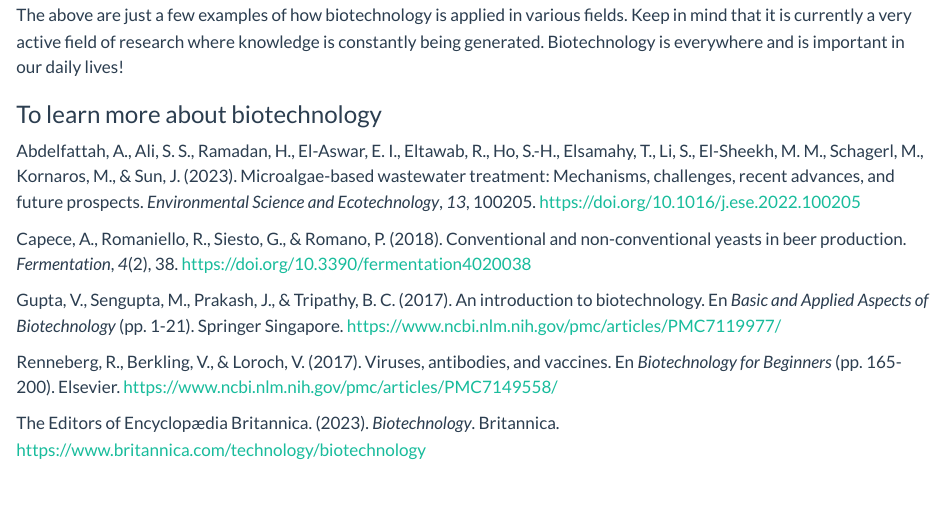
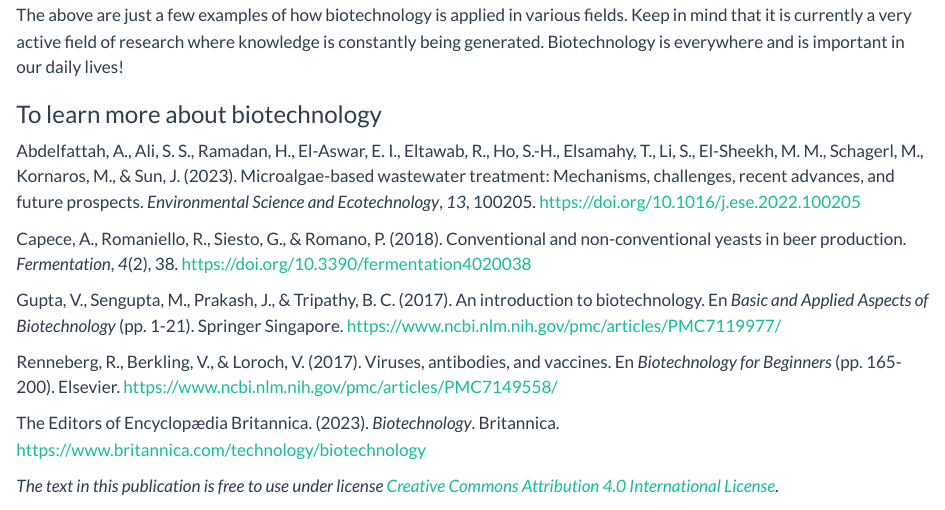
Before and after one commit to juanpa-biotech/juanpa-blog, a Quarto document (posts/biotechnology/index.qmd): the page in a window 1100 px wide, from 1370 px down. Rendered offline with R 4.5, knitr and Pandoc in place of Quarto, with nearby package versions.

Commit message:
A small change in new post

```diff
--- a/posts/biotechnology/index.qmd
+++ b/posts/biotechnology/index.qmd
@@ -38,3 +38,7 @@ Gupta, V., Sengupta, M., Prakash, J., & Tripathy, B. C. (2017). An introduction
 Renneberg, R., Berkling, V., & Loroch, V. (2017). Viruses, antibodies, and vaccines. En *Biotechnology for Beginners* (pp. 165-200). Elsevier. <https://www.ncbi.nlm.nih.gov/pmc/articles/PMC7149558/>
 
 The Editors of Encyclopædia Britannica. (2023). *Biotechnology*. Britannica. <https://www.britannica.com/technology/biotechnology>
+
+*The text in this publication is free to use under license [Creative Commons Attribution 4.0 International License](http://creativecommons.org/licenses/by/4.0/)*.
+
+[![](https://i.creativecommons.org/l/by/4.0/88x31.png)](http://creativecommons.org/licenses/by/4.0/)
```
Also changed, not shown: 3 other files.
